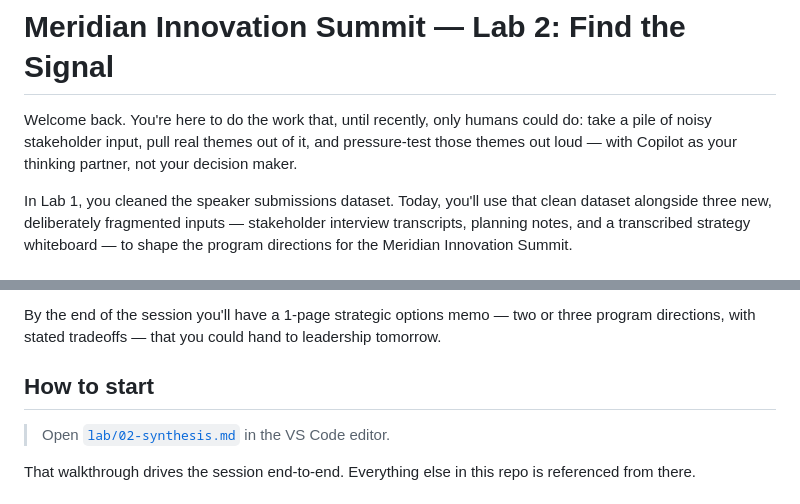
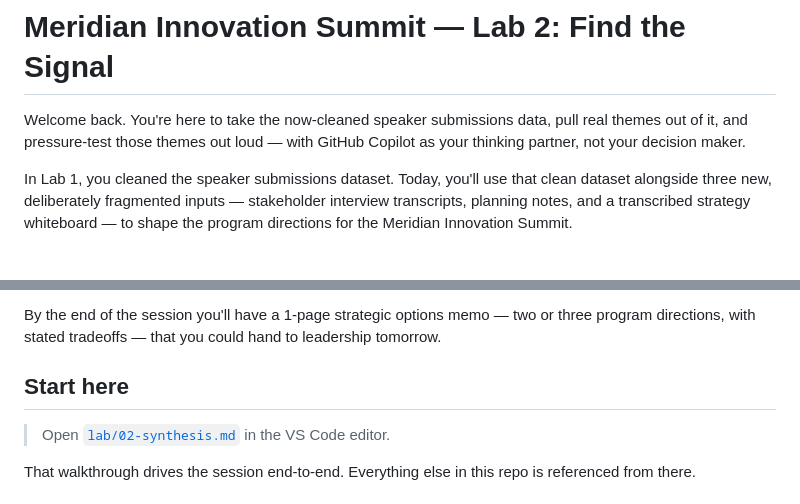
Before and after one commit to stephschofield/isd-vscode-training, a Markdown page: session-two/README.md, 2 parts joined by grey strips. Drawn GitHub-style.

Commit message:
Revise README for Lab 2 clarity and instructions (#27)
Updated the README to clarify the purpose of Lab 2 and the starting point for the session.

```diff
--- a/session-two/README.md
+++ b/session-two/README.md
@@ -1,8 +1,7 @@
 # Meridian Innovation Summit — Lab 2: Find the Signal
 
-Welcome back. You're here to do the work that, until recently, only humans
-could do: take a pile of noisy stakeholder input, pull real themes out of
-it, and pressure-test those themes out loud — with Copilot as your
+Welcome back. You're here to take the now-cleaned speaker submissions data, pull real themes out of
+it, and pressure-test those themes out loud — with GitHub Copilot as your
 thinking partner, not your decision maker.
 
 In Lab 1, you cleaned the speaker submissions dataset. Today, you'll use
@@ -25,7 +24,7 @@ By the end of the session you'll have a 1-page strategic options memo —
 two or three program directions, with stated tradeoffs — that you could
 hand to leadership tomorrow.
 
-## How to start
+## Start here
 
 > Open [`lab/02-synthesis.md`](lab/02-synthesis.md) in the VS Code editor.
 
```
